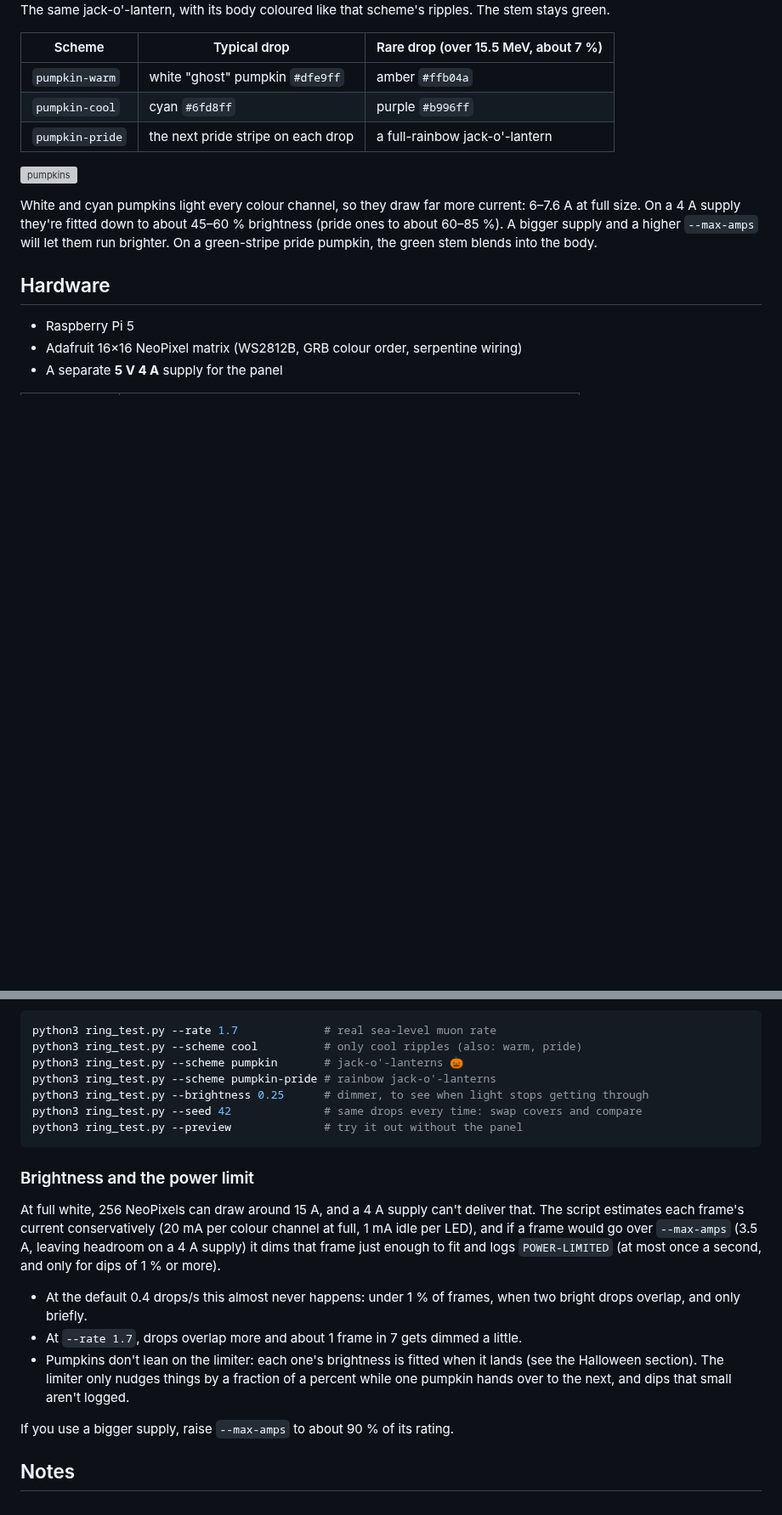
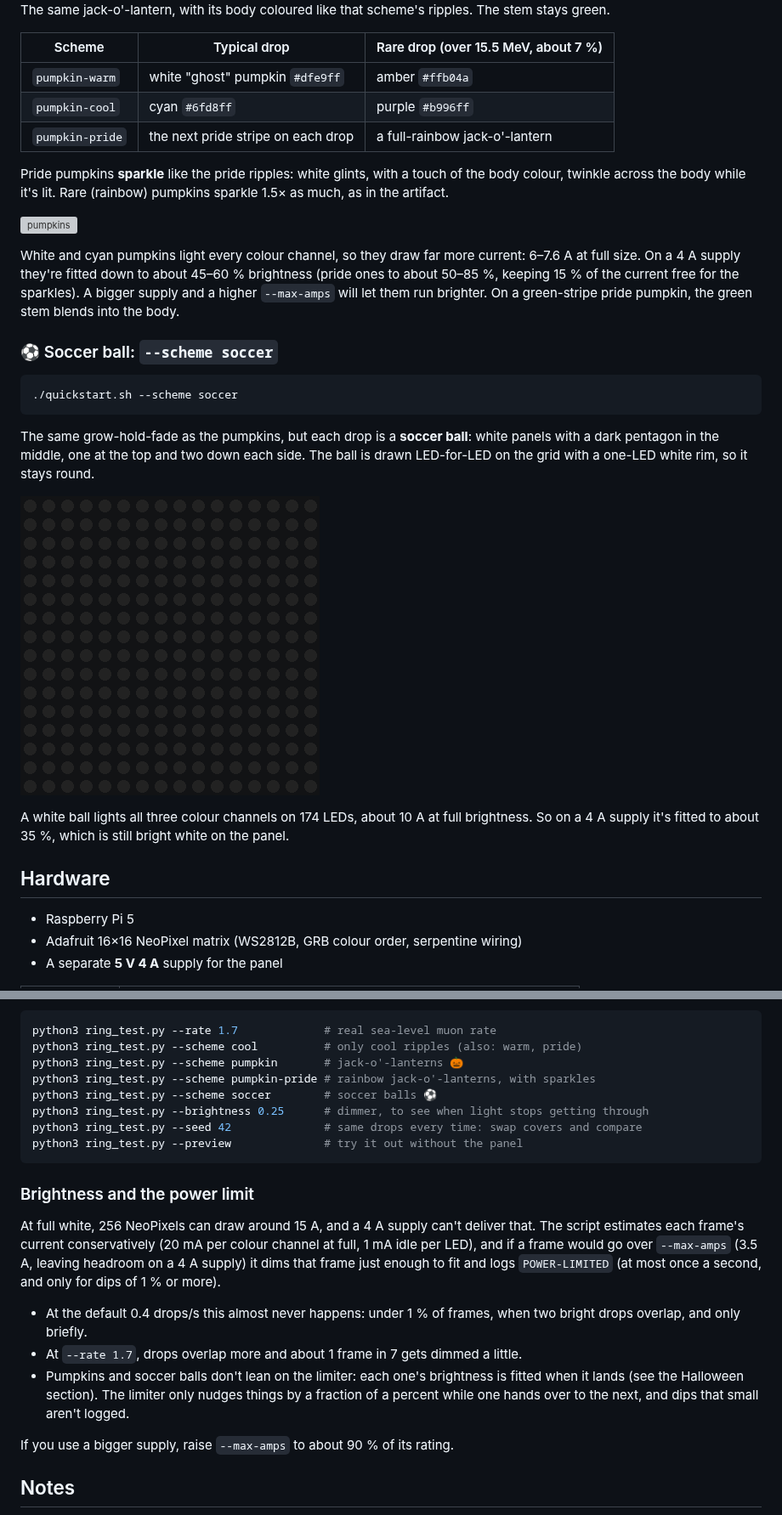
Before and after one commit to imthinkingbee/Muon-test, a Markdown page: README.md, 2 parts joined by grey strips. Shown at 85% size. Drawn GitHub-style; pictures changed too: docs/soccer.gif (added); blank space fills up the shorter version; grey boxes are pictures that could not be loaded.

````diff
--- a/README.md
+++ b/README.md
@@ -73,12 +74,32 @@ green.
 | `pumpkin-cool` | cyan `#6fd8ff` | purple `#b996ff` |
 | `pumpkin-pride` | the next pride stripe on each drop | a full-rainbow jack-o'-lantern |
 
+Pride pumpkins **sparkle** like the pride ripples: white glints, with a touch of the body
+colour, twinkle across the body while it's lit. Rare (rainbow) pumpkins sparkle 1.5× as
+much, as in the artifact.
+
 ![pumpkins](docs/pumpkins.gif)
 
 White and cyan pumpkins light every colour channel, so they draw far more current: 6–7.6 A
 at full size. On a 4 A supply they're fitted down to about 45–60 % brightness (pride ones to
-about 60–85 %). A bigger supply and a higher `--max-amps` will let them run brighter. On a
-green-stripe pride pumpkin, the green stem blends into the body.
+about 50–85 %, keeping 15 % of the current free for the sparkles). A bigger supply and a
+higher `--max-amps` will let them run brighter. On a green-stripe pride pumpkin, the green
+stem blends into the body.
+
+### ⚽ Soccer ball: `--scheme soccer`
+
+```bash
+./quickstart.sh --scheme soccer
+```
+
+The same grow-hold-fade as the pumpkins, but each drop is a **soccer ball**: white panels
+with a dark pentagon in the middle, one at the top and two down each side. The ball is drawn
+LED-for-LED on the grid with a one-LED white rim, so it stays round.
+
+![soccer](docs/soccer.gif)
+
+A white ball lights all three colour channels on 174 LEDs, about 10 A at full brightness.
+So on a 4 A supply it's fitted to about 35 %, which is still bright white on the panel.
 
 ## Hardware
 
@@ -201,7 +222,8 @@ Examples:
 python3 ring_test.py --rate 1.7             # real sea-level muon rate
 python3 ring_test.py --scheme cool          # only cool ripples (also: warm, pride)
 python3 ring_test.py --scheme pumpkin       # jack-o'-lanterns 🎃
-python3 ring_test.py --scheme pumpkin-pride # rainbow jack-o'-lanterns
+python3 ring_test.py --scheme pumpkin-pride # rainbow jack-o'-lanterns, with sparkles
+python3 ring_test.py --scheme soccer        # soccer balls ⚽
 python3 ring_test.py --brightness 0.25      # dimmer, to see when light stops getting through
 python3 ring_test.py --seed 42              # same drops every time: swap covers and compare
 python3 ring_test.py --preview              # try it out without the panel
@@ -218,9 +240,9 @@ second, and only for dips of 1 % or more).
 - At the default 0.4 drops/s this almost never happens: under 1 % of frames, when two bright
   drops overlap, and only briefly.
 - At `--rate 1.7`, drops overlap more and about 1 frame in 7 gets dimmed a little.
-- Pumpkins don't lean on the limiter: each one's brightness is fitted when it lands (see
-  the Halloween section). The limiter only nudges things by a fraction of a percent while one
-  pumpkin hands over to the next, and dips that small aren't logged.
+- Pumpkins and soccer balls don't lean on the limiter: each one's brightness is fitted when
+  it lands (see the Halloween section). The limiter only nudges things by a fraction of a
+  percent while one hands over to the next, and dips that small aren't logged.
 
 If you use a bigger supply, raise `--max-amps` to about 90 % of its rating.
 
````
Also changed, not shown: other parts of README.md (+3 -2 lines), docs/pumpkin.gif, 2 other files.
